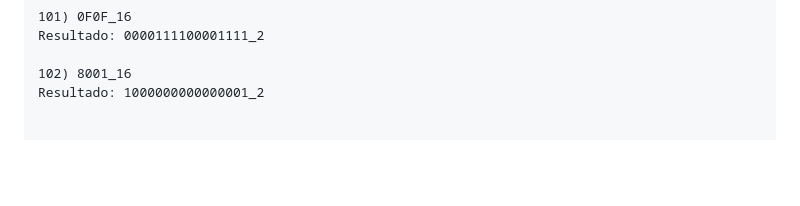
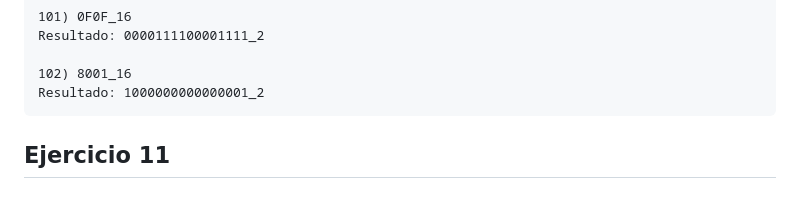
Before and after one commit to houtinglseet/FUNDAMENTOS-DE-ALGEBRA-DANIEL-ROMERO, a Markdown page: actividad5.md, the part around the change. Drawn GitHub-style; blank space fills up the shorter version.

`````diff
--- a/actividad5.md
+++ b/actividad5.md
@@ -189,3 +189,5 @@ Resultado: 0000111100001111_2
 
 102) 8001_16
 Resultado: 1000000000000001_2
+````
+## Ejercicio 11
`````
